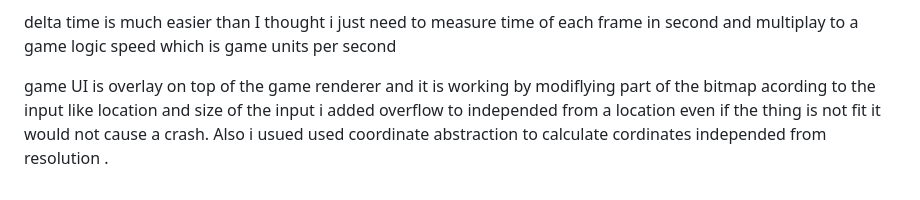
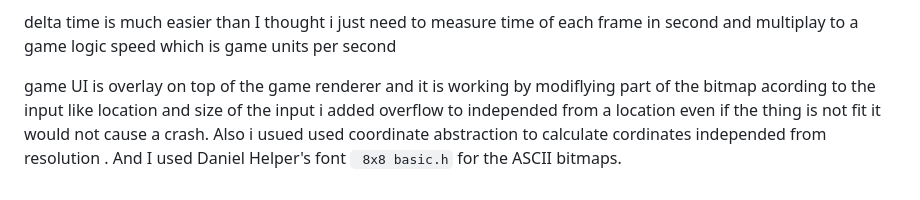
Before and after one commit to rafobitro/2_5d_CodeOrganizationPracticeEngine, a Markdown page: README.md, the part around the change. Rendered like a GitHub page.

Commit message:
add mising details to README

```diff
--- a/README.md
+++ b/README.md
@@ -146,4 +146,4 @@ Note d is not distance from player eye to the pixel of the (ceiling/ floor) it i
 
 delta time is much easier than I thought i just need to measure time of each frame in second and multiplay to a game logic speed which is game units per second
 
-game UI is overlay on top of the game renderer and it is working by modiflying part of the bitmap acording to the input like location and size of the input i added overflow to independed from a location even if the thing is not fit it would not cause a crash. Also i usued used coordinate abstraction to calculate cordinates independed from resolution .
+game UI is overlay on top of the game renderer and it is working by modiflying part of the bitmap acording to the input like location and size of the input i added overflow to independed from a location even if the thing is not fit it would not cause a crash. Also i usued used coordinate abstraction to calculate cordinates independed from resolution . And I used Daniel Helper's font ` 8x8 basic.h` for the ASCII bitmaps.
```
